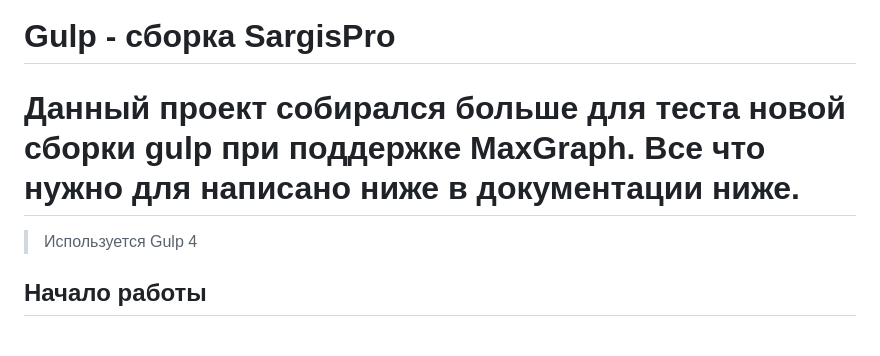
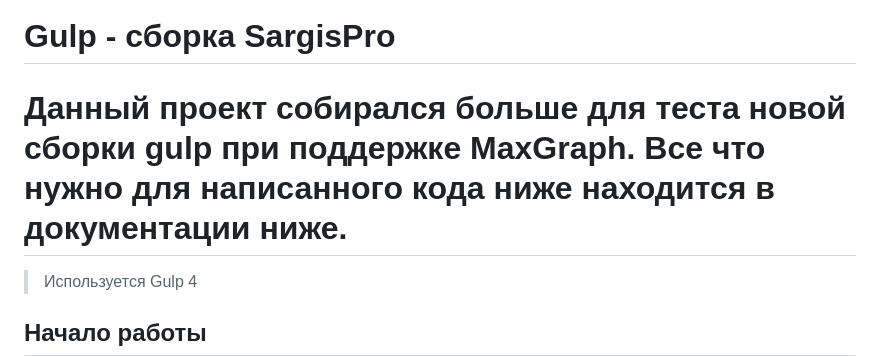
Before and after one commit to SargisPro/createXproject, a Markdown page: README.md, the part around the change. Drawn GitHub-style; blank space fills up the shorter version.

```diff
--- a/README.md
+++ b/README.md
@@ -1,6 +1,6 @@
 # Gulp - сборка SargisPro
 
-# Данный проект собирался больше для теста новой сборки gulp при поддержке MaxGraph. Все что нужно для написано ниже в документации ниже.
+# Данный проект собирался больше для теста новой сборки gulp при поддержке MaxGraph. Все что нужно для написанного кода ниже находится в документации ниже.
 
 > Используется Gulp 4
 
```
